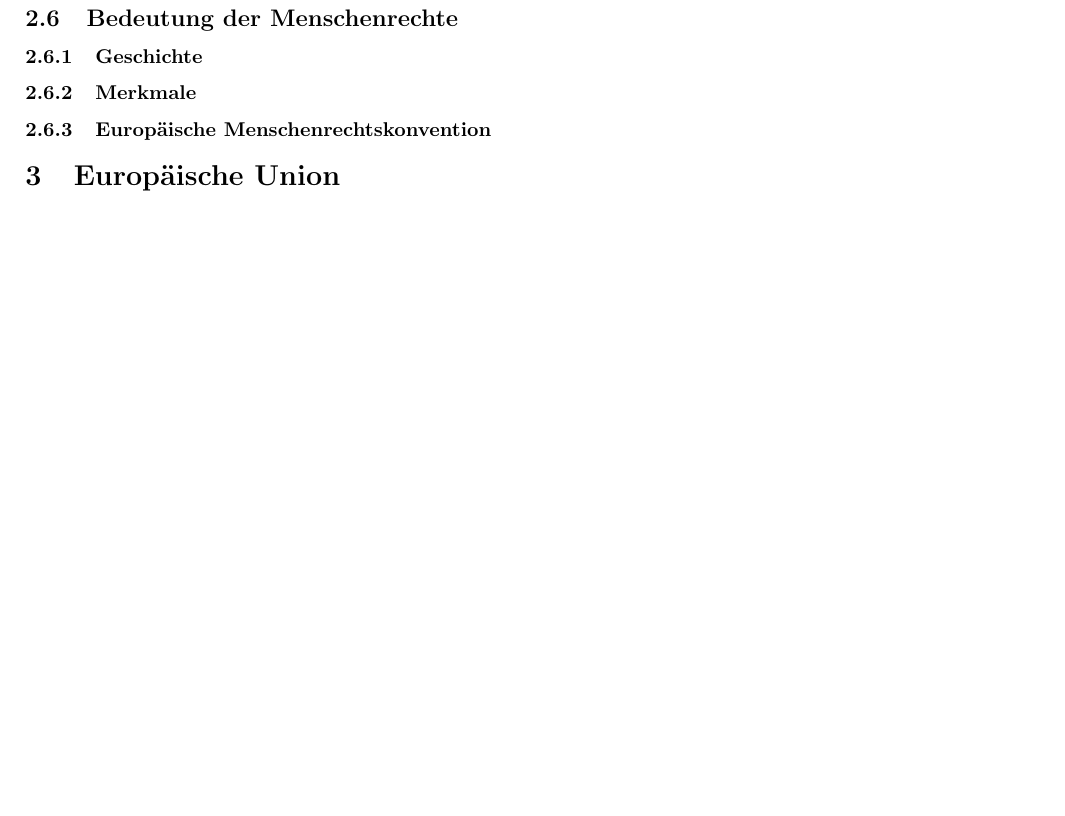
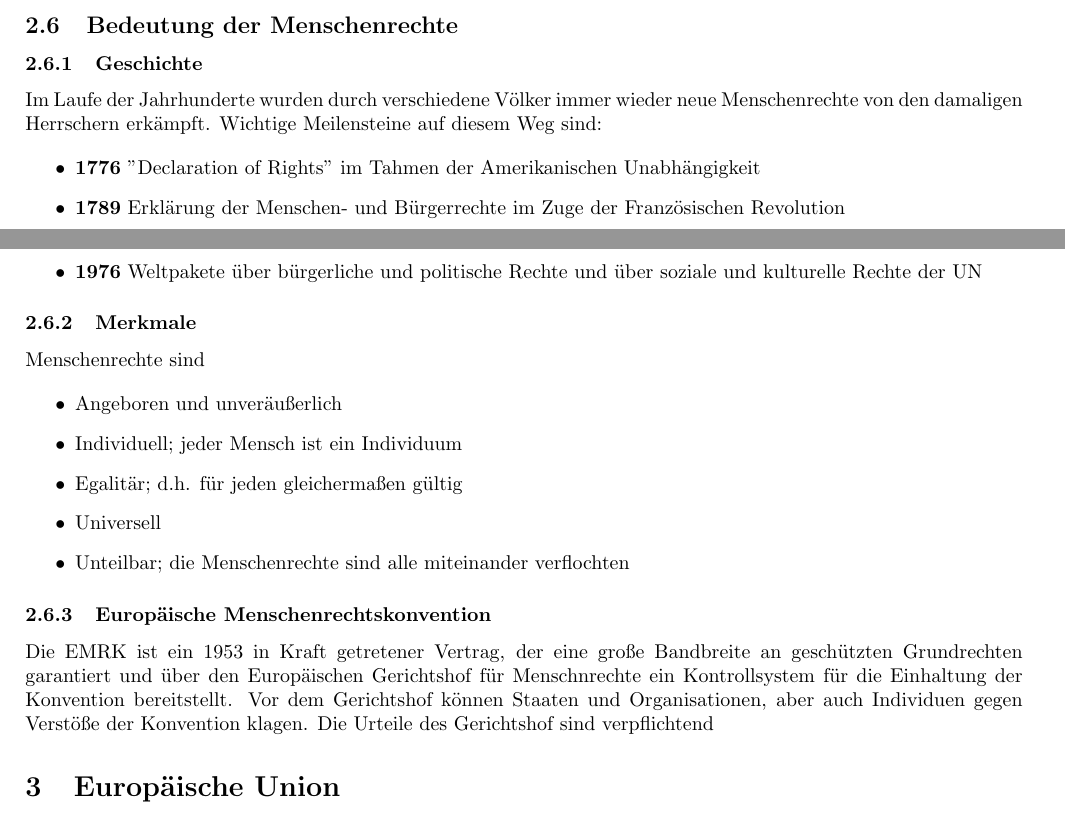
Before and after one commit to LoCrealloc/abi2023, a LaTeX document (SoWi/sowi.tex): part of page 11 of 19 before the commit and two parts of pages 10 and 11 of 20 after it, the two joined at a grey line, cut so that both start at the same text, the shorter picture padded with empty space. Compiled offline with pdfLaTeX.

Commit message:
added information about human rights to the sowi document

```diff
--- a/SoWi/sowi.tex
+++ b/SoWi/sowi.tex
@@ -331,10 +331,29 @@
 	\subsection{Bedeutung der Menschenrechte}
 
 	\subsubsection{Geschichte}
+	Im Laufe der Jahrhunderte wurden durch verschiedene Völker immer wieder neue Menschenrechte von den damaligen Herrschern erkämpft. Wichtige Meilensteine auf diesem Weg sind:
+
+	\begin{itemize}
+		\item \textbf{1776} "Declaration of Rights" im Tahmen der Amerikanischen Unabhängigkeit
+		\item \textbf{1789} Erklärung der Menschen- und Bürgerrechte im Zuge der Französischen Revolution
+		\item \textbf{1948} Allgemeine Erklärung der Menschenrechte durch die UN
+		\item \textbf{1950} Europäische Menschenrechtskonvention
+		\item \textbf{1976} Weltpakete über bürgerliche und politische Rechte und über soziale und kulturelle Rechte der UN
+	\end{itemize}
 
 	\subsubsection{Merkmale}
+	Menschenrechte sind
+
+	\begin{itemize}
+		\item Angeboren und unveräußerlich
+		\item Individuell; jeder Mensch ist ein Individuum
+		\item Egalitär; d.h. für jeden gleichermaßen gültig
+		\item Universell
+		\item Unteilbar; die Menschenrechte sind alle miteinander verflochten
+	\end{itemize}
 
 	\subsubsection{Europäische Menschenrechtskonvention}
+	Die EMRK ist ein 1953 in Kraft getretener Vertrag, der eine große Bandbreite an geschützten Grundrechten garantiert und über den Europäischen Gerichtshof für Menschnrechte ein Kontrollsystem für die Einhaltung der Konvention bereitstellt. Vor dem Gerichtshof können Staaten und Organisationen, aber auch Individuen gegen Verstöße der Konvention klagen. Die Urteile des Gerichtshof sind verpflichtend
 
 	\section{Europäische Union}
 
```
